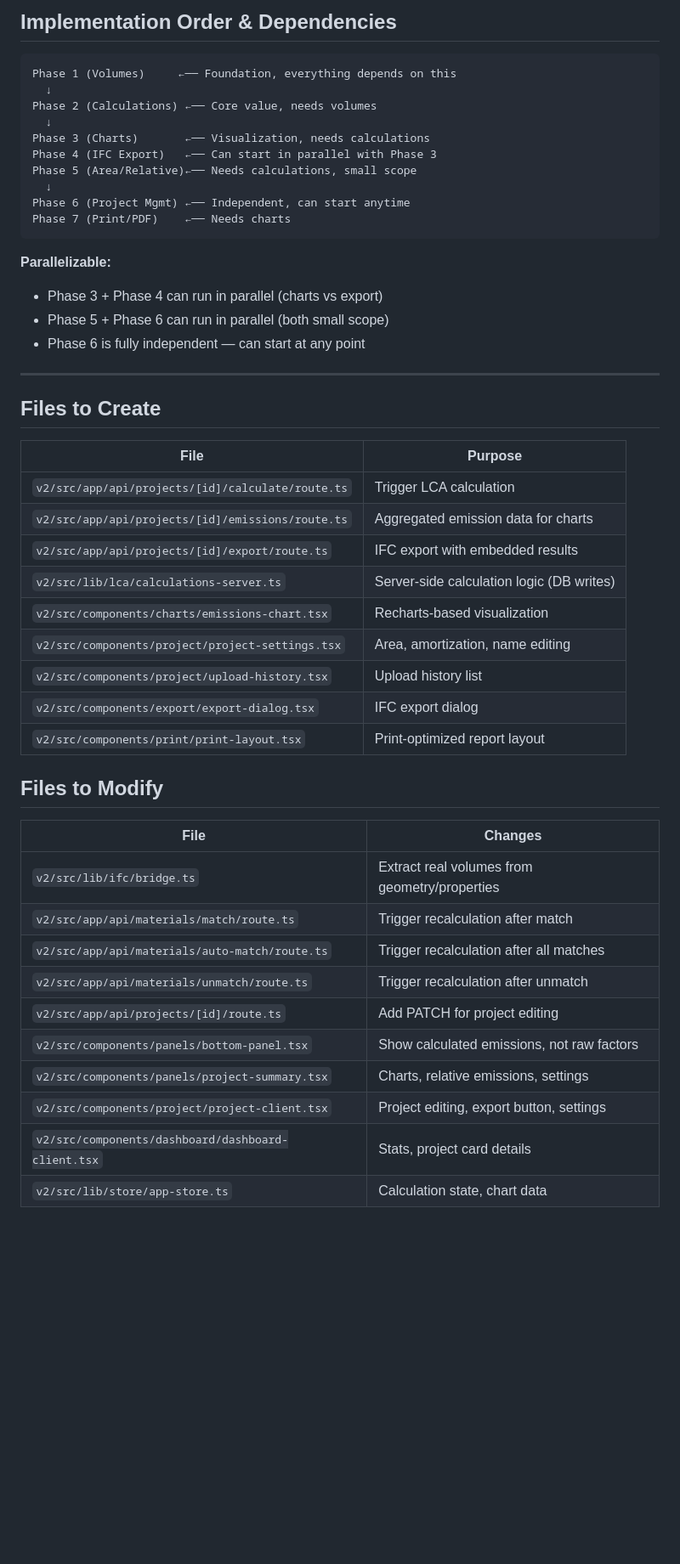
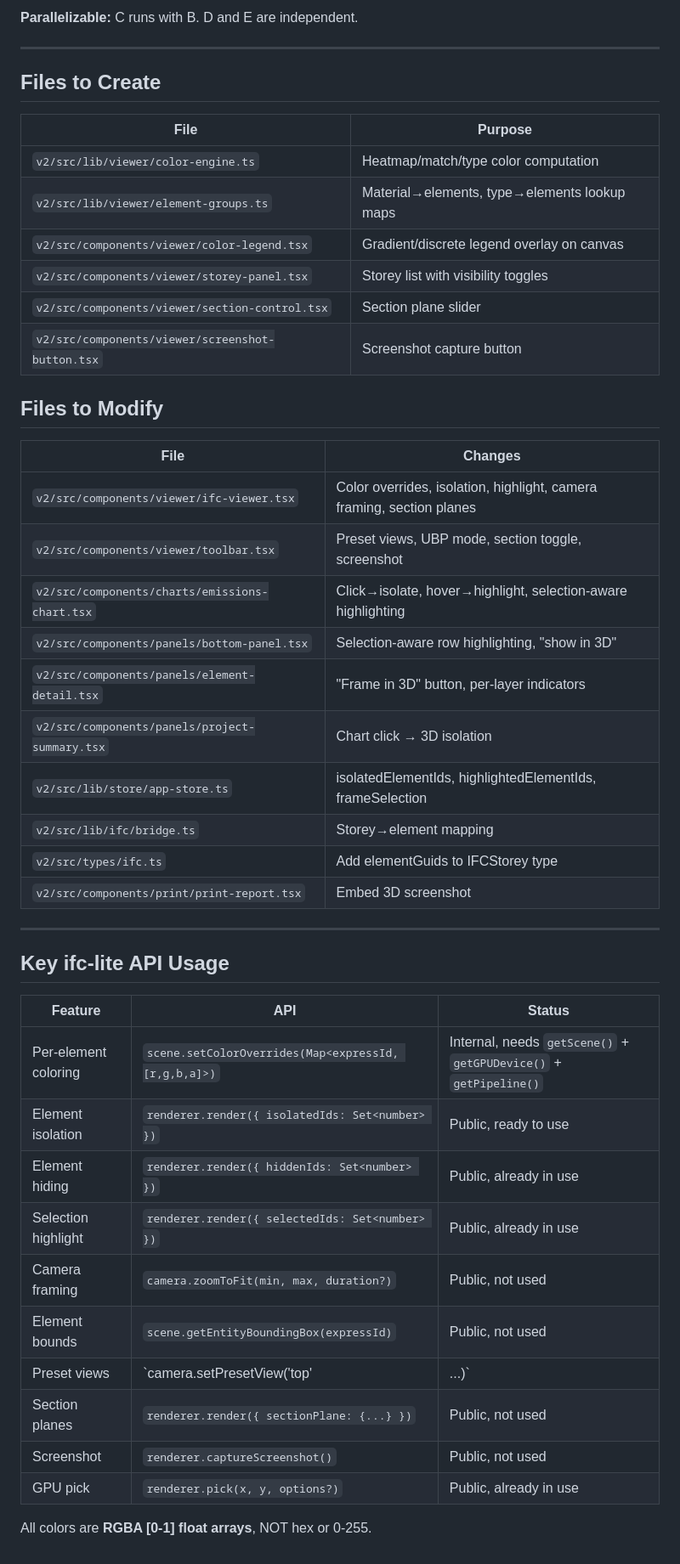
Before and after one commit to IfcLCA/IfcLCA, a Markdown page: plan.md, the part around one of its changes. Shown at 85% size. Rendered like a GitHub page; blank space fills up the shorter version.

````diff
--- a/plan.md
+++ b/plan.md
@@ -367,22 +454,4 @@ Recharts supports `toBase64Image()` for chart export. Could offer "Download Char
-## Implementation Order & Dependencies
-
-```
-Phase 1 (Volumes)     ←── Foundation, everything depends on this
-  ↓
-Phase 2 (Calculations) ←── Core value, needs volumes
-  ↓
-Phase 3 (Charts)       ←── Visualization, needs calculations
-Phase 4 (IFC Export)   ←── Can start in parallel with Phase 3
-Phase 5 (Area/Relative)←── Needs calculations, small scope
-  ↓
-Phase 6 (Project Mgmt) ←── Independent, can start anytime
-Phase 7 (Print/PDF)    ←── Needs charts
-```
-
-**Parallelizable:**
-- Phase 3 + Phase 4 can run in parallel (charts vs export)
-- Phase 5 + Phase 6 can run in parallel (both small scope)
-- Phase 6 is fully independent — can start at any point
+**Parallelizable:** C runs with B. D and E are independent.
 
 ---
 
@@ -390,27 +459,43 @@ Phase 7 (Print/PDF)    ←── Needs charts
 
 | File | Purpose |
 |------|---------|
-| `v2/src/app/api/projects/[id]/calculate/route.ts` | Trigger LCA calculation |
-| `v2/src/app/api/projects/[id]/emissions/route.ts` | Aggregated emission data for charts |
-| `v2/src/app/api/projects/[id]/export/route.ts` | IFC export with embedded results |
-| `v2/src/lib/lca/calculations-server.ts` | Server-side calculation logic (DB writes) |
-| `v2/src/components/charts/emissions-chart.tsx` | Recharts-based visualization |
-| `v2/src/components/project/project-settings.tsx` | Area, amortization, name editing |
-| `v2/src/components/project/upload-history.tsx` | Upload history list |
-| `v2/src/components/export/export-dialog.tsx` | IFC export dialog |
-| `v2/src/components/print/print-layout.tsx` | Print-optimized report layout |
+| `v2/src/lib/viewer/color-engine.ts` | Heatmap/match/type color computation |
+| `v2/src/lib/viewer/element-groups.ts` | Material→elements, type→elements lookup maps |
+| `v2/src/components/viewer/color-legend.tsx` | Gradient/discrete legend overlay on canvas |
+| `v2/src/components/viewer/storey-panel.tsx` | Storey list with visibility toggles |
+| `v2/src/components/viewer/section-control.tsx` | Section plane slider |
+| `v2/src/components/viewer/screenshot-button.tsx` | Screenshot capture button |
 
 ## Files to Modify
 
 | File | Changes |
 |------|---------|
-| `v2/src/lib/ifc/bridge.ts` | Extract real volumes from geometry/properties |
-| `v2/src/app/api/materials/match/route.ts` | Trigger recalculation after match |
-| `v2/src/app/api/materials/auto-match/route.ts` | Trigger recalculation after all matches |
-| `v2/src/app/api/materials/unmatch/route.ts` | Trigger recalculation after unmatch |
-| `v2/src/app/api/projects/[id]/route.ts` | Add PATCH for project editing |
-| `v2/src/components/panels/bottom-panel.tsx` | Show calculated emissions, not raw factors |
-| `v2/src/components/panels/project-summary.tsx` | Charts, relative emissions, settings |
-| `v2/src/components/project/project-client.tsx` | Project editing, export button, settings |
-| `v2/src/components/dashboard/dashboard-client.tsx` | Stats, project card details |
-| `v2/src/lib/store/app-store.ts` | Calculation state, chart data |
+| `v2/src/components/viewer/ifc-viewer.tsx` | Color overrides, isolation, highlight, camera framing, section planes |
+| `v2/src/components/viewer/toolbar.tsx` | Preset views, UBP mode, section toggle, screenshot |
+| `v2/src/components/charts/emissions-chart.tsx` | Click→isolate, hover→highlight, selection-aware highlighting |
+| `v2/src/components/panels/bottom-panel.tsx` | Selection-aware row highlighting, "show in 3D" |
+| `v2/src/components/panels/element-detail.tsx` | "Frame in 3D" button, per-layer indicators |
+| `v2/src/components/panels/project-summary.tsx` | Chart click → 3D isolation |
+| `v2/src/lib/store/app-store.ts` | isolatedElementIds, highlightedElementIds, frameSelection |
+| `v2/src/lib/ifc/bridge.ts` | Storey→element mapping |
+| `v2/src/types/ifc.ts` | Add elementGuids to IFCStorey type |
+| `v2/src/components/print/print-report.tsx` | Embed 3D screenshot |
+
+---
+
+## Key ifc-lite API Usage
+
+| Feature | API | Status |
+|---------|-----|--------|
+| Per-element coloring | `scene.setColorOverrides(Map<expressId, [r,g,b,a]>)` | Internal, needs `getScene()` + `getGPUDevice()` + `getPipeline()` |
+| Element isolation | `renderer.render({ isolatedIds: Set<number> })` | Public, ready to use |
+| Element hiding | `renderer.render({ hiddenIds: Set<number> })` | Public, already in use |
+| Selection highlight | `renderer.render({ selectedIds: Set<number> })` | Public, already in use |
+| Camera framing | `camera.zoomToFit(min, max, duration?)` | Public, not used |
+| Element bounds | `scene.getEntityBoundingBox(expressId)` | Public, not used |
+| Preset views | `camera.setPresetView('top'|...)` | Public, not used |
+| Section planes | `renderer.render({ sectionPlane: {...} })` | Public, not used |
+| Screenshot | `renderer.captureScreenshot()` | Public, not used |
+| GPU pick | `renderer.pick(x, y, options?)` | Public, already in use |
+
+All colors are **RGBA [0-1] float arrays**, NOT hex or 0-255.
````
Also changed, not shown: other parts of plan.md (+371 -284 lines).
